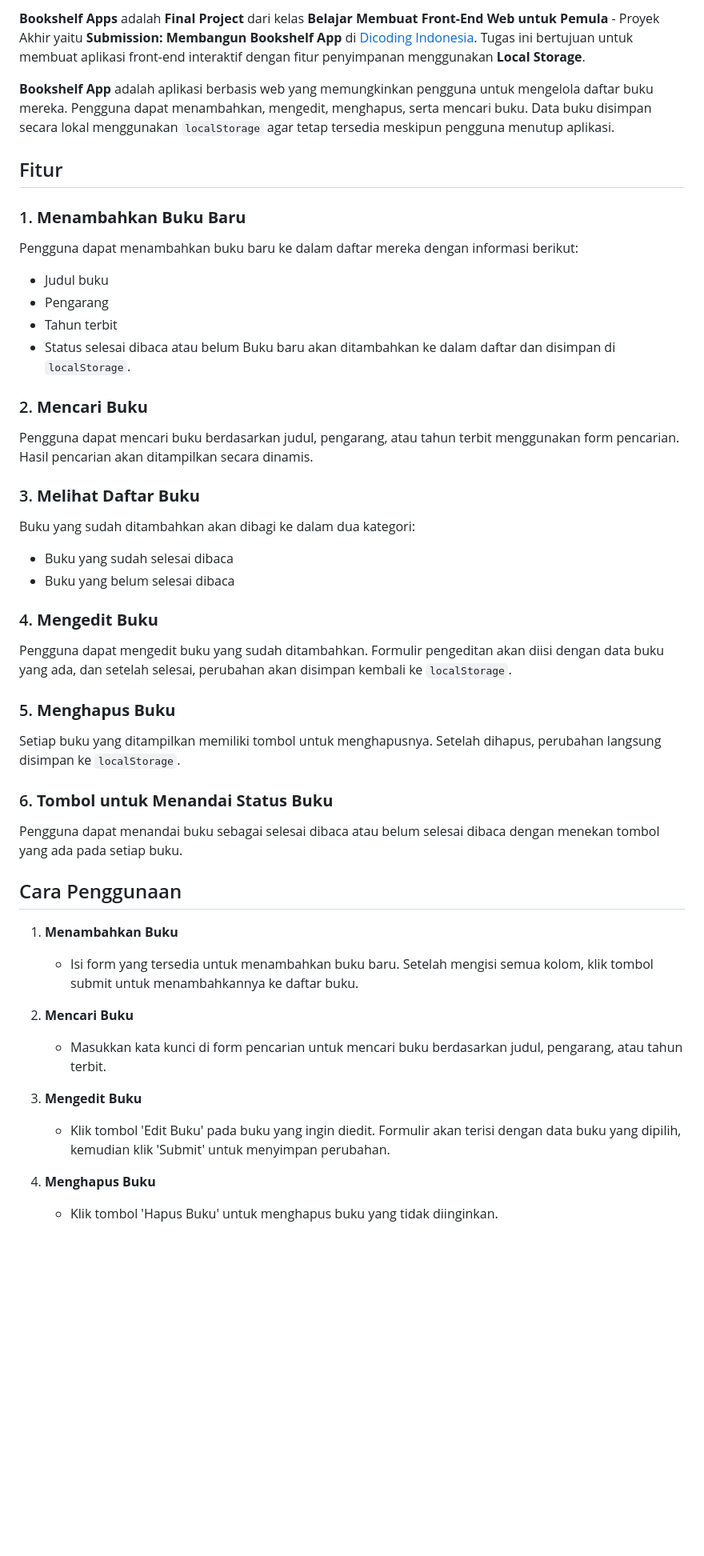
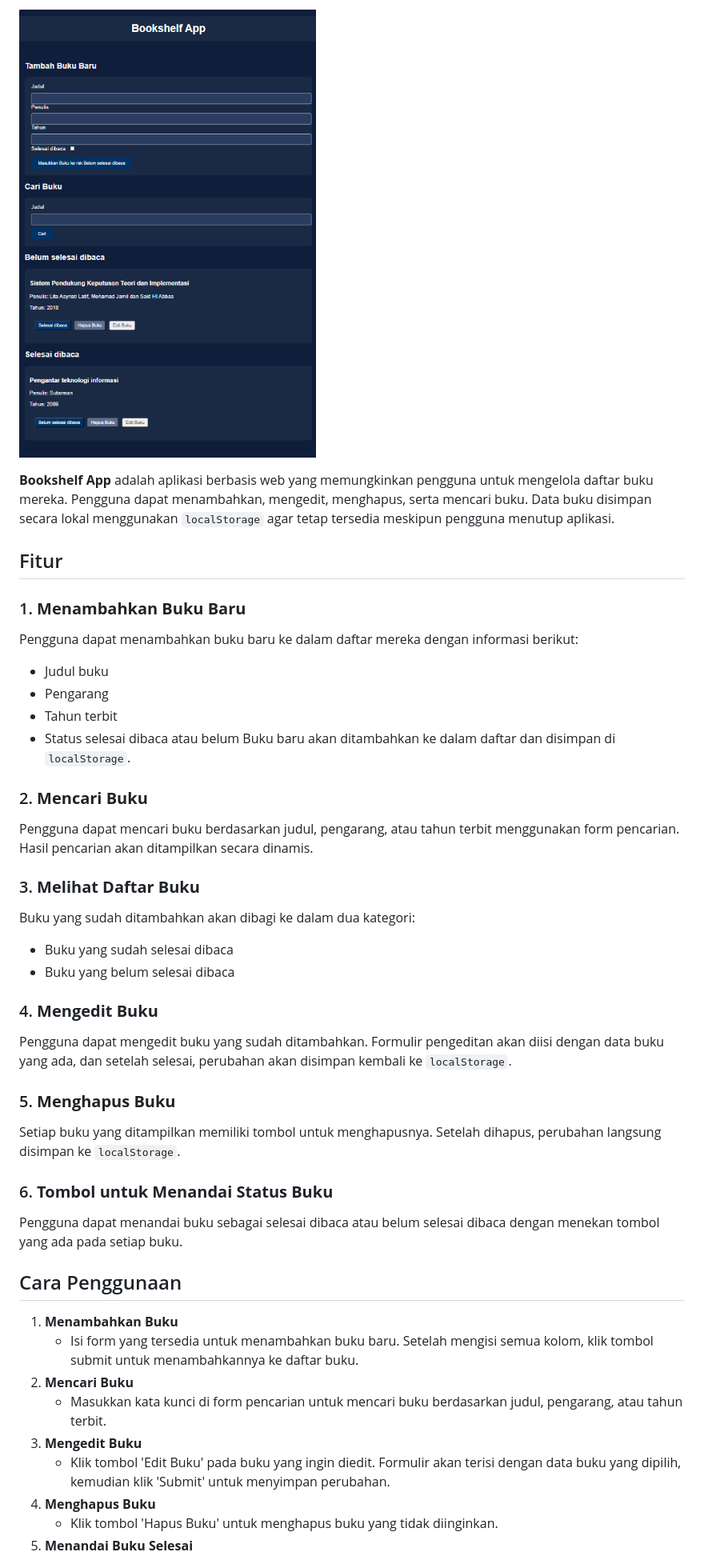
Before and after one commit to fitrisetia/bookshelf-app-, a Markdown page: README.md, the part around the change printed below. Shown: that part at 80% size. Drawn GitHub-style; blank space fills up the shorter version.

```diff
--- a/README.md
+++ b/README.md
@@ -4,10 +4,9 @@
 
-**Bookshelf Apps** adalah **Final Project** dari kelas **Belajar Membuat Front-End Web untuk Pemula** - Proyek Akhir yaitu **Submission: Membangun Bookshelf App** di [Dicoding Indonesia](https://www.dicoding.com/academies/315). Tugas ini bertujuan untuk membuat aplikasi front-end interaktif dengan fitur penyimpanan menggunakan **Local Storage**.
+![Project Image](/images/BookshelfApp.png)
 
 **Bookshelf App** adalah aplikasi berbasis web yang memungkinkan pengguna untuk mengelola daftar buku mereka. Pengguna dapat menambahkan, mengedit, menghapus, serta mencari buku. Data buku disimpan secara lokal menggunakan `localStorage` agar tetap tersedia meskipun pengguna menutup aplikasi.
 
 ## Fitur
-
 ### 1. **Menambahkan Buku Baru**
    Pengguna dapat menambahkan buku baru ke dalam daftar mereka dengan informasi berikut:
    - Judul buku
@@ -15,34 +14,25 @@
    - Tahun terbit
    - Status selesai dibaca atau belum
    Buku baru akan ditambahkan ke dalam daftar dan disimpan di `localStorage`.
-
 ### 2. **Mencari Buku**
    Pengguna dapat mencari buku berdasarkan judul, pengarang, atau tahun terbit menggunakan form pencarian. Hasil pencarian akan ditampilkan secara dinamis.
-
 ### 3. **Melihat Daftar Buku**
    Buku yang sudah ditambahkan akan dibagi ke dalam dua kategori:
    - Buku yang sudah selesai dibaca
    - Buku yang belum selesai dibaca
-
 ### 4. **Mengedit Buku**
    Pengguna dapat mengedit buku yang sudah ditambahkan. Formulir pengeditan akan diisi dengan data buku yang ada, dan setelah selesai, perubahan akan disimpan kembali ke `localStorage`.
-
 ### 5. **Menghapus Buku**
    Setiap buku yang ditampilkan memiliki tombol untuk menghapusnya. Setelah dihapus, perubahan langsung disimpan ke `localStorage`.
-
 ### 6. **Tombol untuk Menandai Status Buku**
    Pengguna dapat menandai buku sebagai selesai dibaca atau belum selesai dibaca dengan menekan tombol yang ada pada setiap buku.
 
 ## Cara Penggunaan
-
 1. **Menambahkan Buku**
    - Isi form yang tersedia untuk menambahkan buku baru. Setelah mengisi semua kolom, klik tombol submit untuk menambahkannya ke daftar buku.
-
 2. **Mencari Buku**
    - Masukkan kata kunci di form pencarian untuk mencari buku berdasarkan judul, pengarang, atau tahun terbit.
-
 3. **Mengedit Buku**
    - Klik tombol 'Edit Buku' pada buku yang ingin diedit. Formulir akan terisi dengan data buku yang dipilih, kemudian klik 'Submit' untuk menyimpan perubahan.
-
 4. **Menghapus Buku**
    - Klik tombol 'Hapus Buku' untuk menghapus buku yang tidak diinginkan.
```
Also changed, not shown: other parts of README.md (+1 -2 lines).
